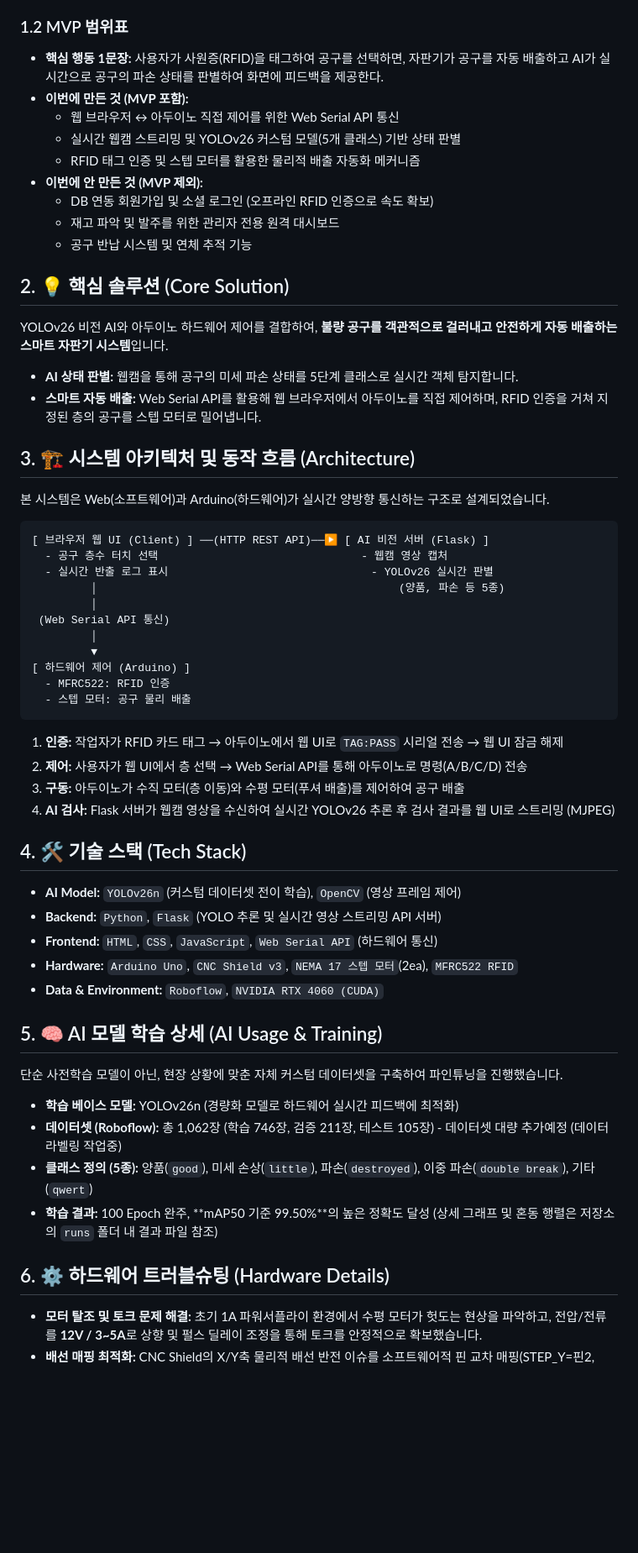
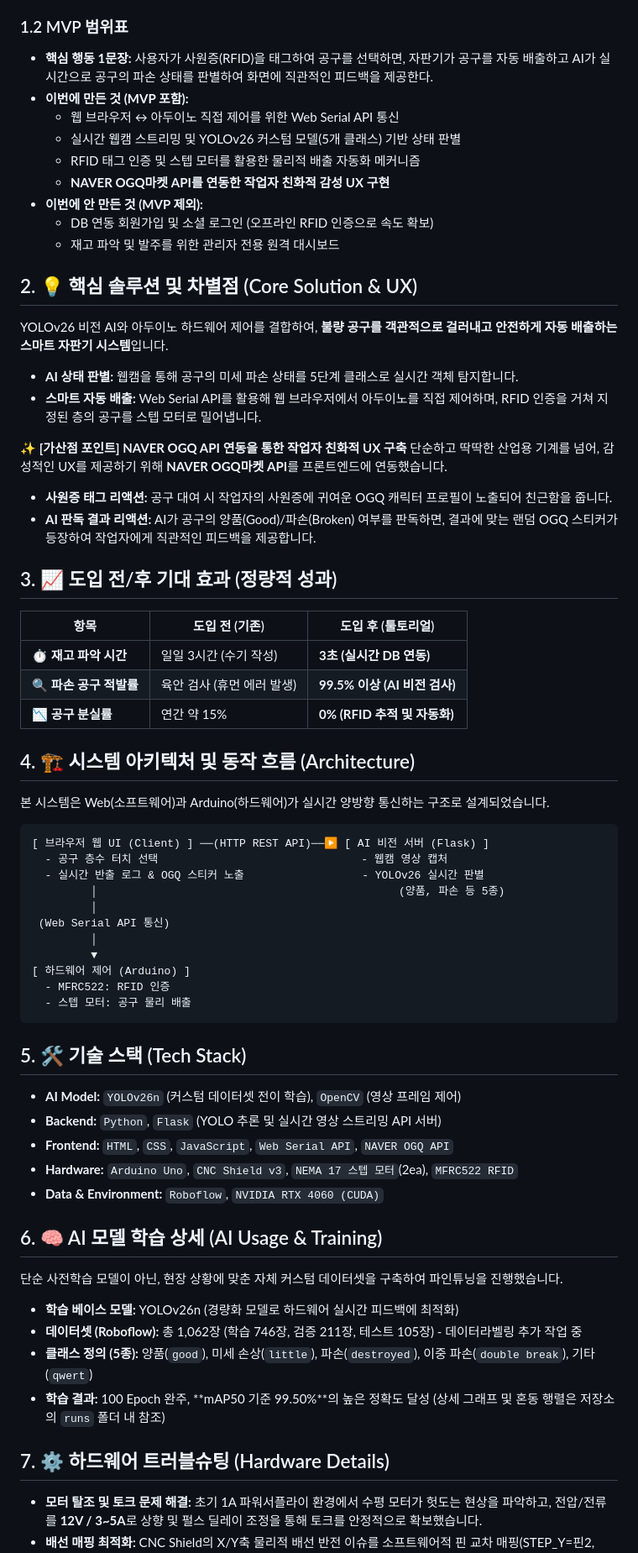
Before and after one commit to sgsgsg26/tooltorial, a Markdown page: README.md, the part around one of its changes. Shown at 84% size. Rendered like a GitHub page; blank space fills up the shorter version.

````diff
--- a/README.md
+++ b/README.md
@@ -10,28 +20,40 @@
 * **주관적 육안 검사의 한계:** 공구의 파손 상태를 작업자의 주관적인 판단에 의존하므로 가공 품질이 일정하지 않으며, 아직 쓸 수 있는 공구를 조기 폐기하여 막대한 경제적 손실을 초래합니다.
 
 ### 1.2 MVP 범위표
-* **핵심 행동 1문장:** 사용자가 사원증(RFID)을 태그하여 공구를 선택하면, 자판기가 공구를 자동 배출하고 AI가 실시간으로 공구의 파손 상태를 판별하여 화면에 피드백을 제공한다.
+* **핵심 행동 1문장:** 사용자가 사원증(RFID)을 태그하여 공구를 선택하면, 자판기가 공구를 자동 배출하고 AI가 실시간으로 공구의 파손 상태를 판별하여 화면에 직관적인 피드백을 제공한다.
 * **이번에 만든 것 (MVP 포함):**
   - 웹 브라우저 ↔ 아두이노 직접 제어를 위한 Web Serial API 통신
   - 실시간 웹캠 스트리밍 및 YOLOv26 커스텀 모델(5개 클래스) 기반 상태 판별
   - RFID 태그 인증 및 스텝 모터를 활용한 물리적 배출 자동화 메커니즘
+  - **NAVER OGQ마켓 API를 연동한 작업자 친화적 감성 UX 구현**
 * **이번에 안 만든 것 (MVP 제외):**
   - DB 연동 회원가입 및 소셜 로그인 (오프라인 RFID 인증으로 속도 확보)
   - 재고 파악 및 발주를 위한 관리자 전용 원격 대시보드
-  - 공구 반납 시스템 및 연체 추적 기능
 
-## 2. 💡 핵심 솔루션 (Core Solution)
+## 2. 💡 핵심 솔루션 및 차별점 (Core Solution & UX)
 YOLOv26 비전 AI와 아두이노 하드웨어 제어를 결합하여, **불량 공구를 객관적으로 걸러내고 안전하게 자동 배출하는 스마트 자판기 시스템**입니다.
 * **AI 상태 판별:** 웹캠을 통해 공구의 미세 파손 상태를 5단계 클래스로 실시간 객체 탐지합니다.
 * **스마트 자동 배출:** Web Serial API를 활용해 웹 브라우저에서 아두이노를 직접 제어하며, RFID 인증을 거쳐 지정된 층의 공구를 스텝 모터로 밀어냅니다.
 
-## 3. 🏗️ 시스템 아키텍처 및 동작 흐름 (Architecture)
+**✨ [가산점 포인트] NAVER OGQ API 연동을 통한 작업자 친화적 UX 구축**
+단순하고 딱딱한 산업용 기계를 넘어, 감성적인 UX를 제공하기 위해 **NAVER OGQ마켓 API**를 프론트엔드에 연동했습니다.
+* **사원증 태그 리액션:** 공구 대여 시 작업자의 사원증에 귀여운 OGQ 캐릭터 프로필이 노출되어 친근함을 줍니다.
+* **AI 판독 결과 리액션:** AI가 공구의 양품(Good)/파손(Broken) 여부를 판독하면, 결과에 맞는 랜덤 OGQ 스티커가 등장하여 작업자에게 직관적인 피드백을 제공합니다.
+
+## 3. 📈 도입 전/후 기대 효과 (정량적 성과)
+| 항목 | 도입 전 (기존) | 도입 후 (툴토리얼) |
+|---|---|---|
+| ⏱️ **재고 파악 시간** | 일일 3시간 (수기 작성) | **3초 (실시간 DB 연동)** |
+| 🔍 **파손 공구 적발률** | 육안 검사 (휴먼 에러 발생) | **99.5% 이상 (AI 비전 검사)** |
+| 📉 **공구 분실률** | 연간 약 15% | **0% (RFID 추적 및 자동화)** |
+
+## 4. 🏗️ 시스템 아키텍처 및 동작 흐름 (Architecture)
 본 시스템은 Web(소프트웨어)과 Arduino(하드웨어)가 실시간 양방향 통신하는 구조로 설계되었습니다.
 
 ```text
 [ 브라우저 웹 UI (Client) ] ──(HTTP REST API)──▶ [ AI 비전 서버 (Flask) ]
   - 공구 층수 터치 선택                               - 웹캠 영상 캡처
-  - 실시간 반출 로그 표시                               - YOLOv26 실시간 판별
+  - 실시간 반출 로그 & OGQ 스티커 노출                  - YOLOv26 실시간 판별
          │                                              (양품, 파손 등 5종)
          │
  (Web Serial API 통신)
@@ -42,27 +64,22 @@ YOLOv26 비전 AI와 아두이노 하드웨어 제어를 결합하여, **불량
   - 스텝 모터: 공구 물리 배출
 ```
 
-1. **인증:** 작업자가 RFID 카드 태그 → 아두이노에서 웹 UI로 `TAG:PASS` 시리얼 전송 → 웹 UI 잠금 해제
-2. **제어:** 사용자가 웹 UI에서 층 선택 → Web Serial API를 통해 아두이노로 명령(A/B/C/D) 전송
-3. **구동:** 아두이노가 수직 모터(층 이동)와 수평 모터(푸셔 배출)를 제어하여 공구 배출
-4. **AI 검사:** Flask 서버가 웹캠 영상을 수신하여 실시간 YOLOv26 추론 후 검사 결과를 웹 UI로 스트리밍 (MJPEG)
-
-## 4. 🛠️ 기술 스택 (Tech Stack)
+## 5. 🛠️ 기술 스택 (Tech Stack)
 * **AI Model:** `YOLOv26n` (커스텀 데이터셋 전이 학습), `OpenCV` (영상 프레임 제어)
 * **Backend:** `Python`, `Flask` (YOLO 추론 및 실시간 영상 스트리밍 API 서버)
-* **Frontend:** `HTML`, `CSS`, `JavaScript`, `Web Serial API` (하드웨어 통신)
+* **Frontend:** `HTML`, `CSS`, `JavaScript`, `Web Serial API`, `NAVER OGQ API`
 * **Hardware:** `Arduino Uno`, `CNC Shield v3`, `NEMA 17 스텝 모터`(2ea), `MFRC522 RFID`
 * **Data & Environment:** `Roboflow`, `NVIDIA RTX 4060 (CUDA)`
 
-## 5. 🧠 AI 모델 학습 상세 (AI Usage & Training)
+## 6. 🧠 AI 모델 학습 상세 (AI Usage & Training)
 단순 사전학습 모델이 아닌, 현장 상황에 맞춘 자체 커스텀 데이터셋을 구축하여 파인튜닝을 진행했습니다.
 
 * **학습 베이스 모델:** YOLOv26n (경량화 모델로 하드웨어 실시간 피드백에 최적화)
-* **데이터셋 (Roboflow):** 총 1,062장 (학습 746장, 검증 211장, 테스트 105장) - 데이터셋 대량 추가예정 (데이터라벨링 작업중)
+* **데이터셋 (Roboflow):** 총 1,062장 (학습 746장, 검증 211장, 테스트 105장) - 데이터라벨링 추가 작업 중
 * **클래스 정의 (5종):** 양품(`good`), 미세 손상(`little`), 파손(`destroyed`), 이중 파손(`double break`), 기타(`qwert`)
-* **학습 결과:** 100 Epoch 완주, **mAP50 기준 99.50%**의 높은 정확도 달성 (상세 그래프 및 혼동 행렬은 저장소의 `runs` 폴더 내 결과 파일 참조)
+* **학습 결과:** 100 Epoch 완주, **mAP50 기준 99.50%**의 높은 정확도 달성 (상세 그래프 및 혼동 행렬은 저장소의 `runs` 폴더 내 참조)
 
-## 6. ⚙️ 하드웨어 트러블슈팅 (Hardware Details)
+## 7. ⚙️ 하드웨어 트러블슈팅 (Hardware Details)
 * **모터 탈조 및 토크 문제 해결:** 초기 1A 파워서플라이 환경에서 수평 모터가 헛도는 현상을 파악하고, 전압/전류를 **12V / 3~5A**로 상향 및 펄스 딜레이 조정을 통해 토크를 안정적으로 확보했습니다.
 * **배선 매핑 최적화:** CNC Shield의 X/Y축 물리적 배선 반전 이슈를 소프트웨어적 핀 교차 매핑(STEP_Y=핀2, STEP_X=핀3)으로 해결하여 구동 안정성을 높였습니다.
 
````
Also changed, not shown: other parts of README.md (+20 -7 lines).
